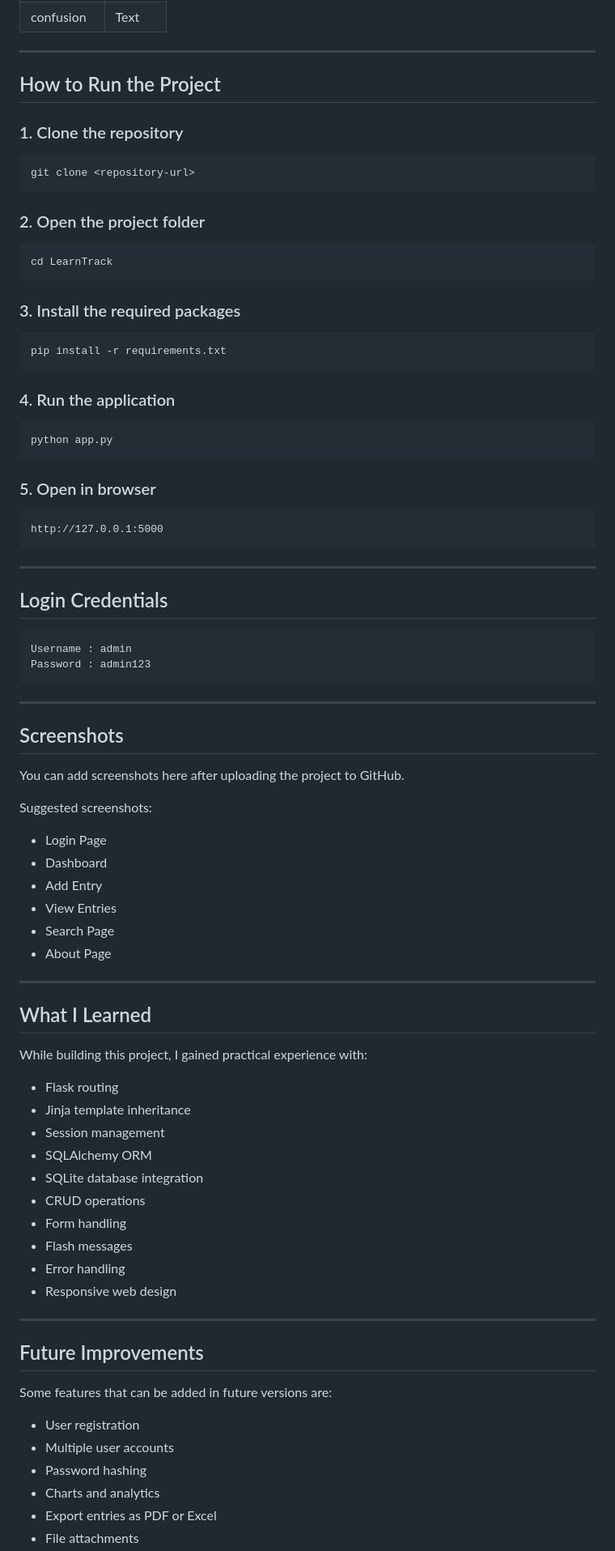
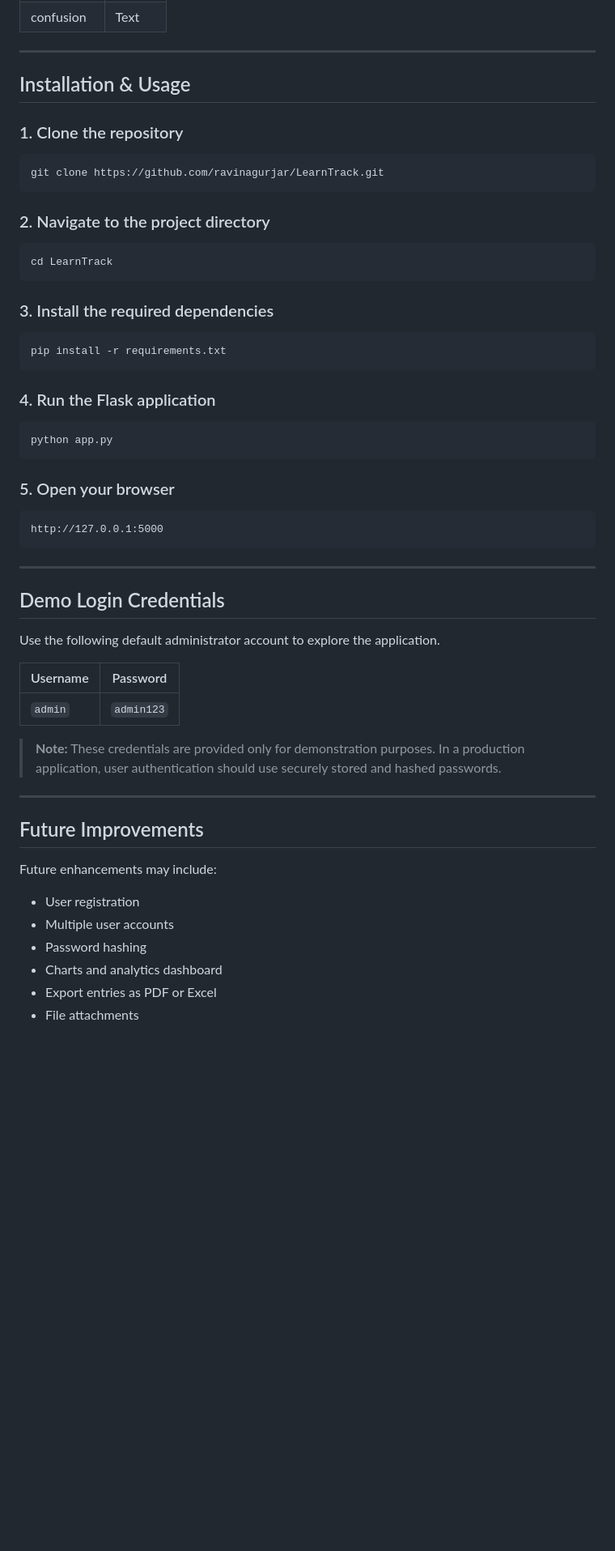
Before and after one commit to ravinagurjar/LearnTrack, a Markdown page: README.md, the part around one of its changes. Shown at 81% size. GitHub-like rendering; blank space fills up the shorter version.

````diff
--- a/README.md
+++ b/README.md
@@ -98,33 +98,33 @@ Current model:
 
 ---
 
-## How to Run the Project
+## Installation & Usage
 
 ### 1. Clone the repository
 
 ```bash
-git clone <repository-url>
+git clone https://github.com/ravinagurjar/LearnTrack.git
 ```
 
-### 2. Open the project folder
+### 2. Navigate to the project directory
 
 ```bash
 cd LearnTrack
 ```
 
-### 3. Install the required packages
+### 3. Install the required dependencies
 
 ```bash
 pip install -r requirements.txt
 ```
 
-### 4. Run the application
+### 4. Run the Flask application
 
 ```bash
 python app.py
 ```
 
-### 5. Open in browser
+### 5. Open your browser
 
 ```
 http://127.0.0.1:5000
@@ -132,54 +132,25 @@ http://127.0.0.1:5000
 
 ---
 
-## Login Credentials
+## Demo Login Credentials
 
-```
-Username : admin
-Password : admin123
-```
+Use the following default administrator account to explore the application.
 
----
+| Username | Password |
+|----------|----------|
+| `admin` | `admin123` |
 
-## Screenshots
-
-You can add screenshots here after uploading the project to GitHub.
-
-Suggested screenshots:
-
-- Login Page
-- Dashboard
-- Add Entry
-- View Entries
-- Search Page
-- About Page
-
----
-
-## What I Learned
-
-While building this project, I gained practical experience with:
-
-- Flask routing
-- Jinja template inheritance
-- Session management
-- SQLAlchemy ORM
-- SQLite database integration
-- CRUD operations
-- Form handling
-- Flash messages
-- Error handling
-- Responsive web design
+> **Note:** These credentials are provided only for demonstration purposes. In a production application, user authentication should use securely stored and hashed passwords.
 
 ---
 
 ## Future Improvements
 
-Some features that can be added in future versions are:
+Future enhancements may include:
 
 - User registration
 - Multiple user accounts
 - Password hashing
-- Charts and analytics
+- Charts and analytics dashboard
 - Export entries as PDF or Excel
 - File attachments
````
Also changed, not shown: other parts of README.md (+14 -14 lines).
